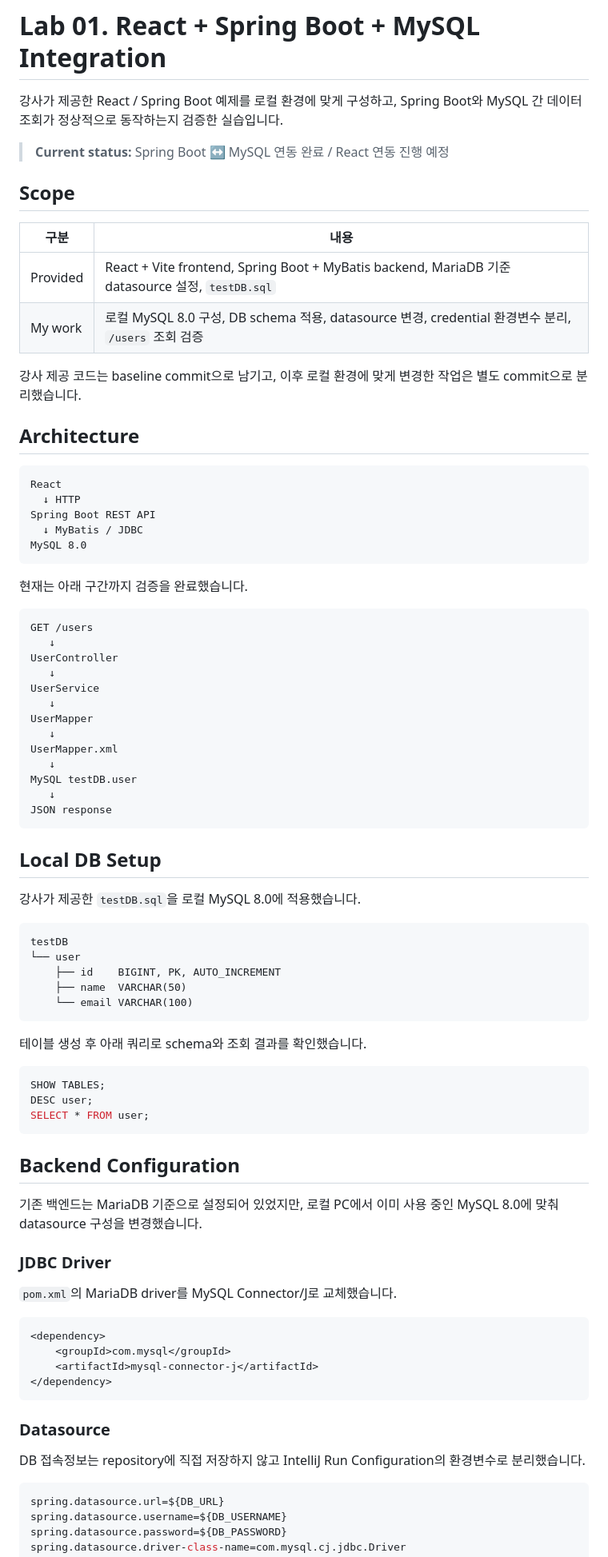
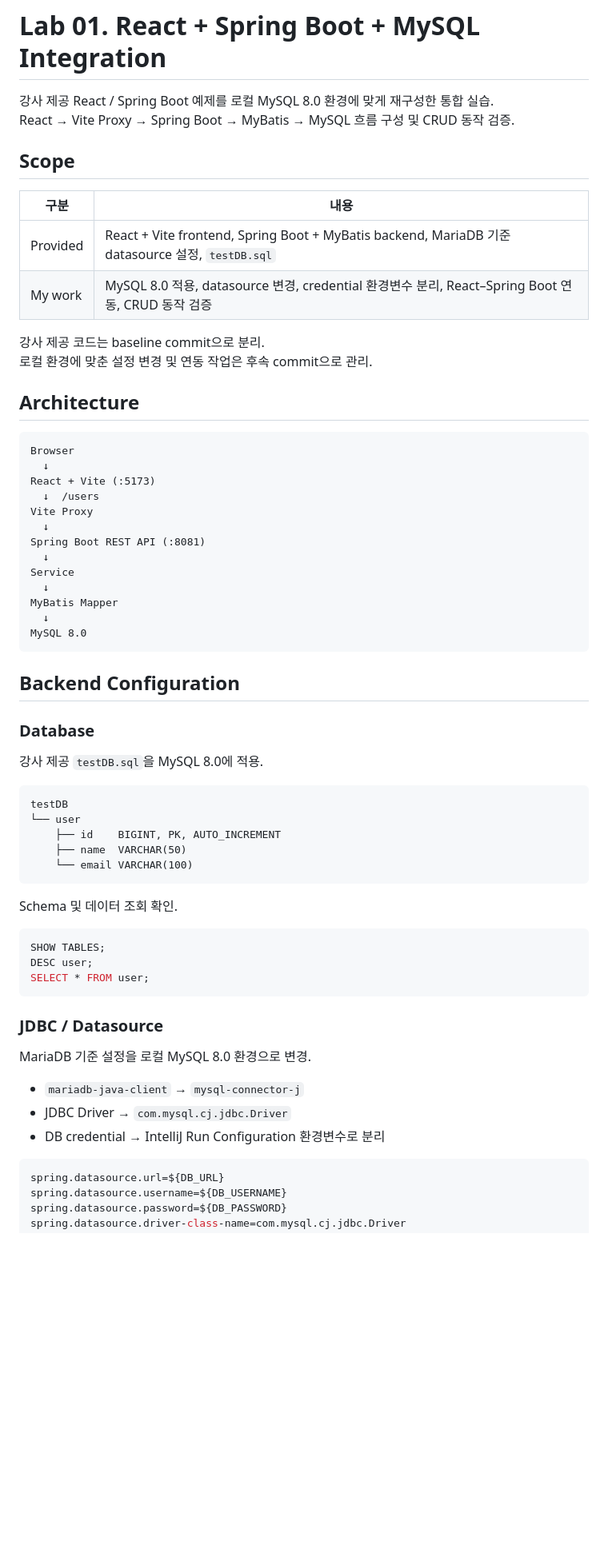
Before and after one commit to Eunhye-yoo/fullstack-integration-lab, a Markdown page: 01-react-spring-db-windows/README.md, the part around one of its changes. Shown at 80% size. Drawn GitHub-style; blank space fills up the shorter version.

Commit message:
docs: finalize React Spring MySQL lab README

````diff
--- a/01-react-spring-db-windows/README.md
+++ b/01-react-spring-db-windows/README.md
@@ -1,50 +1,41 @@
 # Lab 01. React + Spring Boot + MySQL Integration
 
-강사가 제공한 React / Spring Boot 예제를 로컬 환경에 맞게 구성하고,
-Spring Boot와 MySQL 간 데이터 조회가 정상적으로 동작하는지 검증한 실습입니다.
-
-> **Current status:** Spring Boot ↔ MySQL 연동 완료 / React 연동 진행 예정
+강사 제공 React / Spring Boot 예제를 로컬 MySQL 8.0 환경에 맞게 재구성한 통합 실습.
+React → Vite Proxy → Spring Boot → MyBatis → MySQL 흐름 구성 및 CRUD 동작 검증.
 
 ## Scope
 
 | 구분 | 내용 |
 |---|---|
 | Provided | React + Vite frontend, Spring Boot + MyBatis backend, MariaDB 기준 datasource 설정, `testDB.sql` |
-| My work | 로컬 MySQL 8.0 구성, DB schema 적용, datasource 변경, credential 환경변수 분리, `/users` 조회 검증 |
+| My work | MySQL 8.0 적용, datasource 변경, credential 환경변수 분리, React–Spring Boot 연동, CRUD 동작 검증 |
 
-강사 제공 코드는 baseline commit으로 남기고, 이후 로컬 환경에 맞게 변경한 작업은 별도 commit으로 분리했습니다.
+강사 제공 코드는 baseline commit으로 분리.
+로컬 환경에 맞춘 설정 변경 및 연동 작업은 후속 commit으로 관리.
 
 ## Architecture
 
 ```text
-React
-  ↓ HTTP
-Spring Boot REST API
-  ↓ MyBatis / JDBC
+Browser
+  ↓
+React + Vite (:5173)
+  ↓  /users
+Vite Proxy
+  ↓
+Spring Boot REST API (:8081)
+  ↓
+Service
+  ↓
+MyBatis Mapper
+  ↓
 MySQL 8.0
 ```
 
-현재는 아래 구간까지 검증을 완료했습니다.
+## Backend Configuration
 
-```text
-GET /users
-   ↓
-UserController
-   ↓
-UserService
-   ↓
-UserMapper
-   ↓
-UserMapper.xml
-   ↓
-MySQL testDB.user
-   ↓
-JSON response
-```
+### Database
 
-## Local DB Setup
-
-강사가 제공한 `testDB.sql`을 로컬 MySQL 8.0에 적용했습니다.
+강사 제공 `testDB.sql`을 MySQL 8.0에 적용.
 
 ```text
 testDB
@@ -54,7 +45,7 @@ testDB
     └── email VARCHAR(100)
 ```
 
-테이블 생성 후 아래 쿼리로 schema와 조회 결과를 확인했습니다.
+Schema 및 데이터 조회 확인.
 
 ```sql
 SHOW TABLES;
@@ -62,24 +53,13 @@ DESC user;
 SELECT * FROM user;
 ```
 
-## Backend Configuration
+### JDBC / Datasource
 
-기존 백엔드는 MariaDB 기준으로 설정되어 있었지만, 로컬 PC에서 이미 사용 중인 MySQL 8.0에 맞춰 datasource 구성을 변경했습니다.
+MariaDB 기준 설정을 로컬 MySQL 8.0 환경으로 변경.
 
-### JDBC Driver
-
-`pom.xml`의 MariaDB driver를 MySQL Connector/J로 교체했습니다.
-
-```xml
-<dependency>
-    <groupId>com.mysql</groupId>
-    <artifactId>mysql-connector-j</artifactId>
-</dependency>
-```
-
-### Datasource
-
-DB 접속정보는 repository에 직접 저장하지 않고 IntelliJ Run Configuration의 환경변수로 분리했습니다.
+- `mariadb-java-client` → `mysql-connector-j`
+- JDBC Driver → `com.mysql.cj.jdbc.Driver`
+- DB credential → IntelliJ Run Configuration 환경변수로 분리
 
 ```properties
 spring.datasource.url=${DB_URL}
````
Also changed, not shown: other parts of 01-react-spring-db-windows/README.md (+88 -30 lines).
